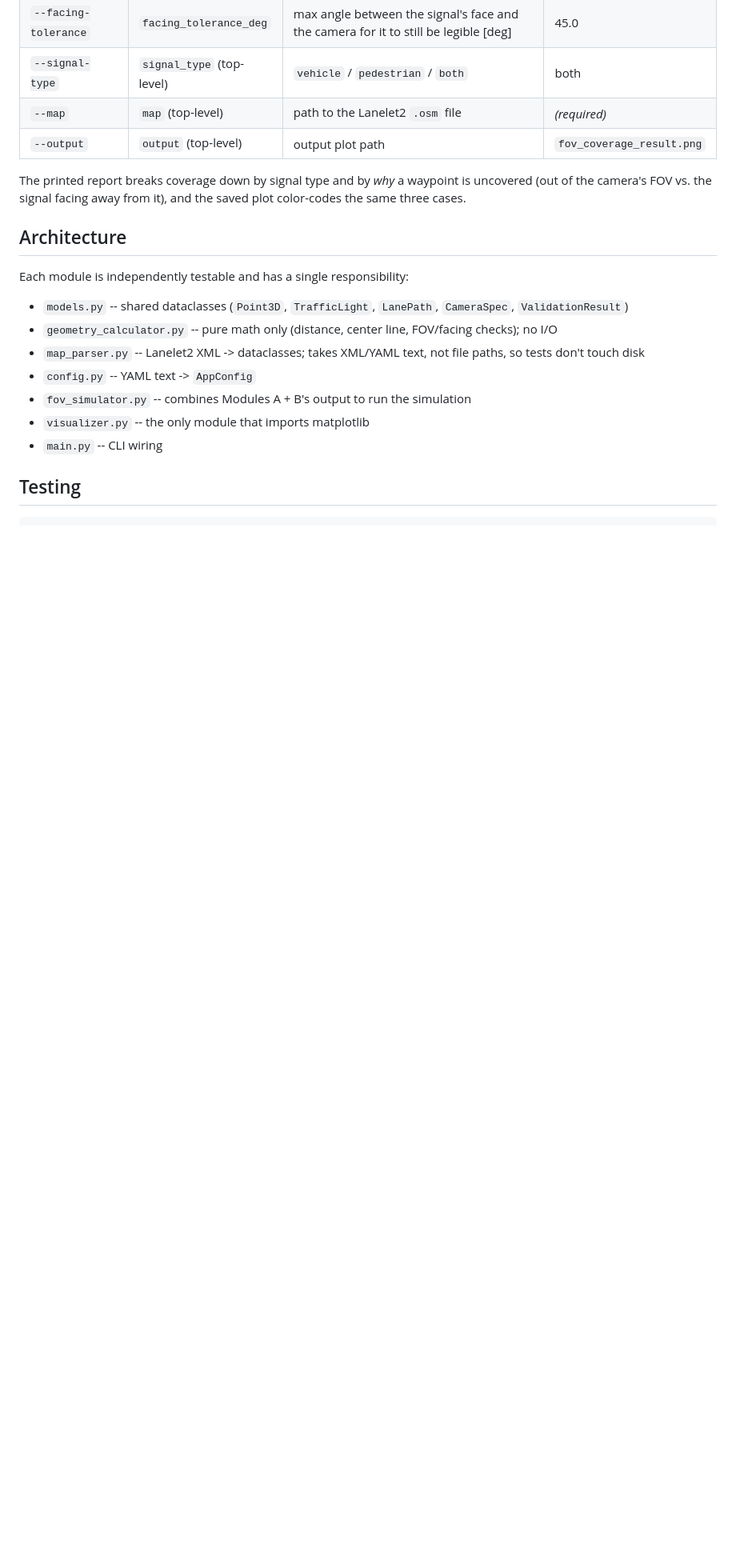
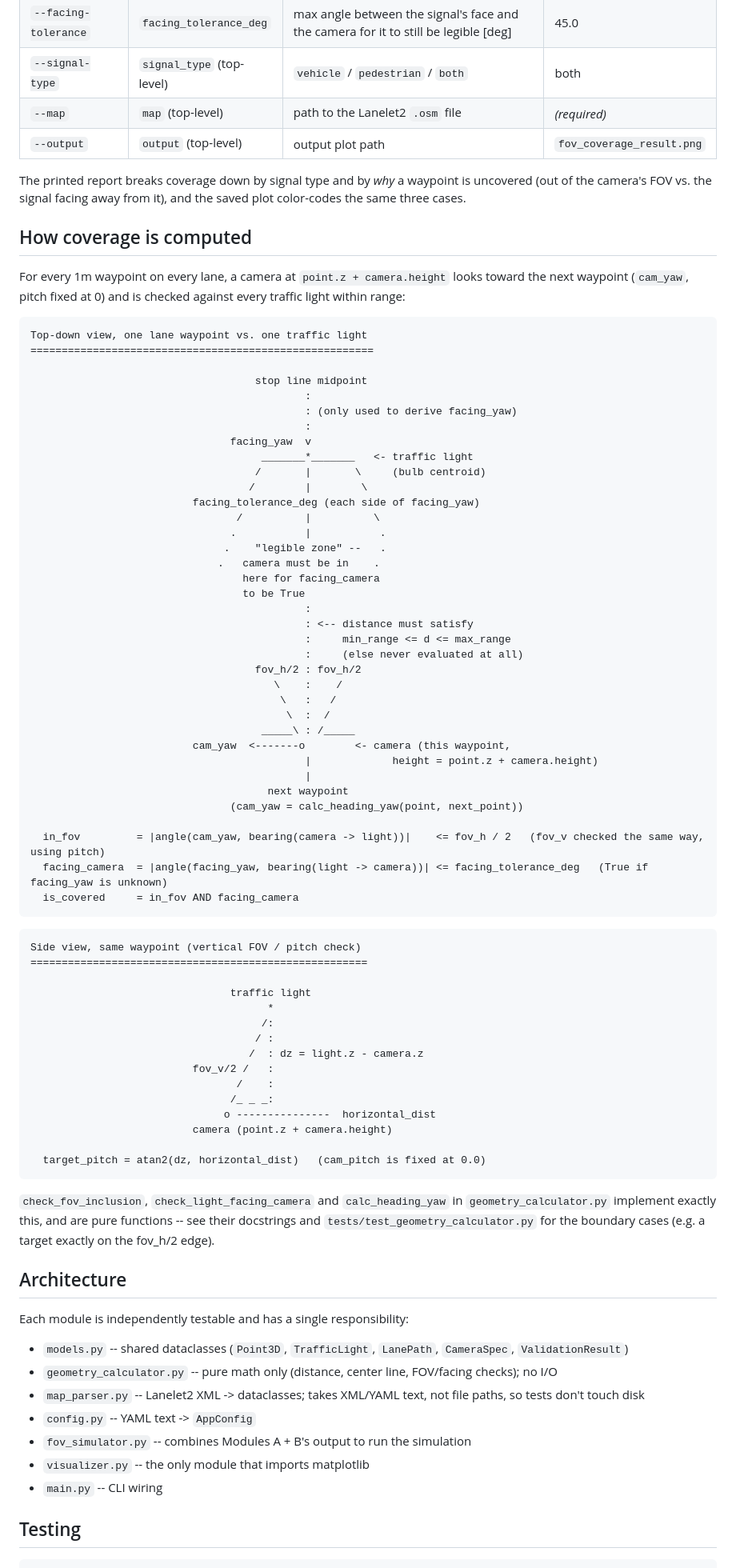
Before and after one commit to tier4/TLR-fov-coverage-checker, a Markdown page: README.md, the part around the change. Shown at 80% size. Drawn GitHub-style; blank space fills up the shorter version.

Commit message:
Add ASCII schematic of the FOV/facing/range calculation to README
Top-down and side-view diagrams of how a single lane waypoint is checked
against a single traffic light, mapping directly onto
check_fov_inclusion/check_light_facing_camera in geometry_calculator.py.

````diff
--- a/README.md
+++ b/README.md
@@ -47,6 +47,74 @@ The printed report breaks coverage down by signal type and by *why* a
 waypoint is uncovered (out of the camera's FOV vs. the signal facing away
 from it), and the saved plot color-codes the same three cases.
 
+## How coverage is computed
+
+For every 1m waypoint on every lane, a camera at `point.z + camera.height`
+looks toward the next waypoint (`cam_yaw`, pitch fixed at 0) and is checked
+against every traffic light within range:
+
+```
+Top-down view, one lane waypoint vs. one traffic light
+=======================================================
+
+                                    stop line midpoint
+                                            :
+                                            : (only used to derive facing_yaw)
+                                            :
+                                facing_yaw  v
+                                     _______*_______   <- traffic light
+                                    /       |       \     (bulb centroid)
+                                   /        |        \
+                          facing_tolerance_deg (each side of facing_yaw)
+                                 /          |          \
+                                .           |           .
+                               .    "legible zone" --   .
+                              .   camera must be in    .
+                                  here for facing_camera
+                                  to be True
+                                            :
+                                            : <-- distance must satisfy
+                                            :     min_range <= d <= max_range
+                                            :     (else never evaluated at all)
+                                    fov_h/2 : fov_h/2
+                                       \    :    /
+                                        \   :   /
+                                         \  :  /
+                                     _____\ : /_____
+                          cam_yaw  <-------o        <- camera (this waypoint,
+                                            |             height = point.z + camera.height)
+                                            |
+                                      next waypoint
+                                (cam_yaw = calc_heading_yaw(point, next_point))
+
+  in_fov         = |angle(cam_yaw, bearing(camera -> light))|    <= fov_h / 2   (fov_v checked the same way, using pitch)
+  facing_camera  = |angle(facing_yaw, bearing(light -> camera))| <= facing_tolerance_deg   (True if facing_yaw is unknown)
+  is_covered     = in_fov AND facing_camera
+```
+
+```
+Side view, same waypoint (vertical FOV / pitch check)
+======================================================
+
+                                traffic light
+                                      *
+                                     /:
+                                    / :
+                                   /  : dz = light.z - camera.z
+                          fov_v/2 /   :
+                                 /    :
+                                /_ _ _:
+                               o ---------------  horizontal_dist
+                          camera (point.z + camera.height)
+
+  target_pitch = atan2(dz, horizontal_dist)   (cam_pitch is fixed at 0.0)
+```
+
+`check_fov_inclusion`, `check_light_facing_camera` and `calc_heading_yaw` in
+`geometry_calculator.py` implement exactly this, and are pure functions --
+see their docstrings and `tests/test_geometry_calculator.py` for the
+boundary cases (e.g. a target exactly on the fov_h/2 edge).
+
 ## Architecture
 
 Each module is independently testable and has a single responsibility:
````
